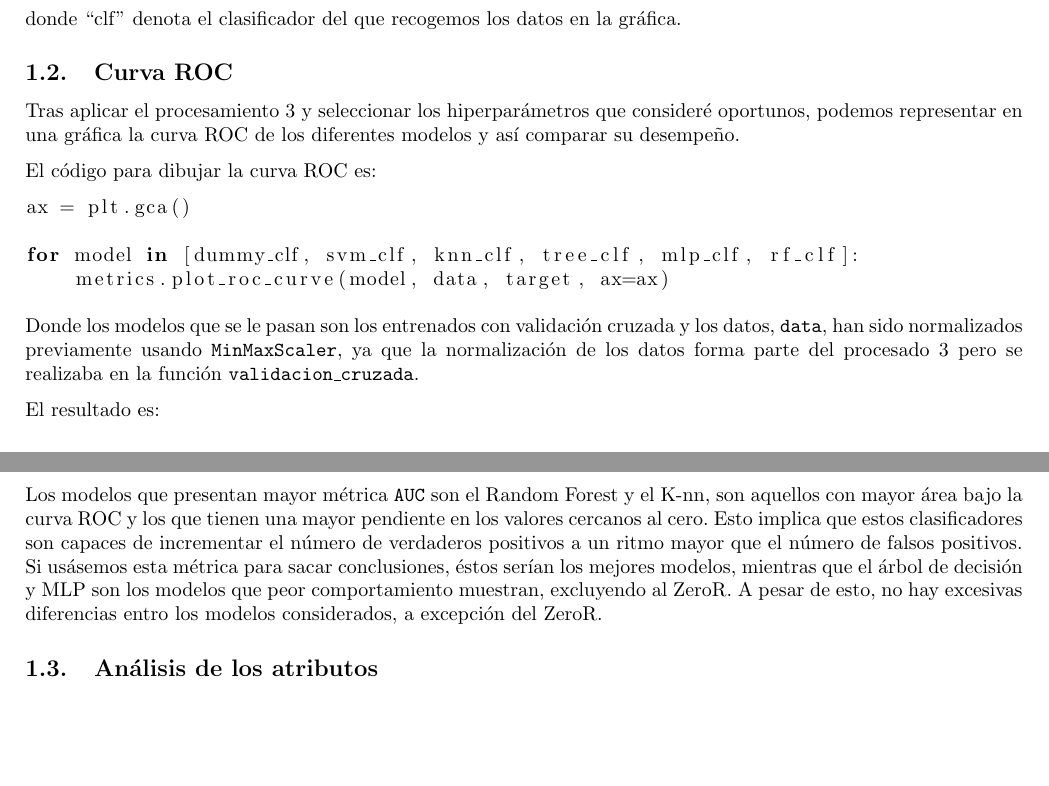
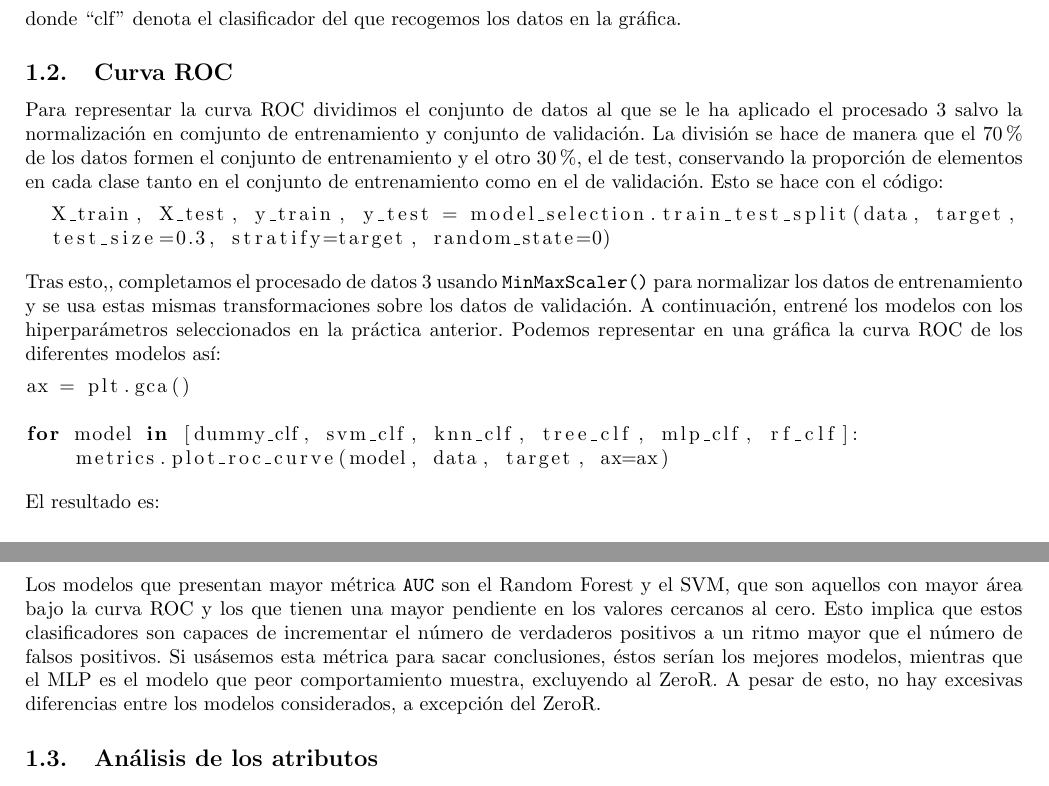
Before and after one commit to patriciacorhid/IN, a LaTeX document (P2/memoria/memoria.tex): two parts of pages 5 and 6 of 10, joined at a grey line, cut so that both start at the same text, the shorter picture padded with empty space. Compiled offline with pdfLaTeX.

Commit message:
Curva ROC con test/train

```diff
--- a/P2/memoria/memoria.tex
+++ b/P2/memoria/memoria.tex
@@ -172,9 +172,14 @@ donde ``clf'' denota el clasificador del que recogemos los datos en la gráfica.
 
 \subsection{Curva ROC}
 
-Tras aplicar el procesamiento 3 y seleccionar los hiperparámetros que consideré oportunos, podemos representar en una gráfica la curva ROC de los diferentes modelos y así comparar su desempeño.
+Para representar la curva ROC dividimos el conjunto de datos al que se le ha aplicado el procesado 3 salvo la normalización en comjunto de entrenamiento y conjunto de validación. La división se hace de manera que el $70\%$ de los datos formen el conjunto de entrenamiento y el otro $30\%$, el de test, conservando la proporción de elementos en cada clase tanto en el conjunto de entrenamiento como en el de validación. Esto se hace con el código:
 
-El código para dibujar la curva ROC es:
+\begin{lstlisting}
+  X_train, X_test, y_train, y_test = model_selection.train_test_split(data, target,
+  test_size=0.3, stratify=target, random_state=0)
+\end{lstlisting}
+
+Tras esto,, completamos el procesado de datos $3$ usando \texttt{MinMaxScaler()} para normalizar los datos de entrenamiento y se usa estas mismas transformaciones sobre los datos de validación. A continuación, entrené los modelos con los hiperparámetros seleccionados en la práctica anterior. Podemos representar en una gráfica la curva ROC de los diferentes modelos así:
 
 \begin{lstlisting}
 ax = plt.gca()
@@ -183,8 +188,6 @@ for model in [dummy_clf, svm_clf, knn_clf, tree_clf, mlp_clf, rf_clf]:
     metrics.plot_roc_curve(model, data, target, ax=ax)
 \end{lstlisting}
 
-Donde los modelos que se le pasan son los entrenados con validación cruzada y los datos, \texttt{data}, han sido normalizados previamente usando \texttt{MinMaxScaler}, ya que la normalización de los datos forma parte del procesado 3 pero se realizaba en la función \texttt{validacion\_cruzada}.
-
 El resultado es:
 
 \begin{figure}[H]
@@ -194,6 +197,6 @@ El resultado es:
 \end{figure}
 
-Los modelos que presentan mayor métrica \texttt{AUC} son el Random Forest y el K-nn, son aquellos con mayor área bajo la curva ROC y los que tienen una mayor pendiente en los valores cercanos al cero. Esto implica que estos clasificadores son capaces de incrementar el número de verdaderos positivos a un ritmo mayor que el número de falsos positivos. Si usásemos esta métrica para sacar conclusiones, éstos serían los mejores modelos, mientras que el árbol de decisión y MLP son los modelos que peor comportamiento muestran, excluyendo al ZeroR. A pesar de esto, no hay excesivas diferencias entro los modelos considerados, a excepción del ZeroR.
+Los modelos que presentan mayor métrica \texttt{AUC} son el Random Forest y el SVM, que son aquellos con mayor área bajo la curva ROC y los que tienen una mayor pendiente en los valores cercanos al cero. Esto implica que estos clasificadores son capaces de incrementar el número de verdaderos positivos a un ritmo mayor que el número de falsos positivos. Si usásemos esta métrica para sacar conclusiones, éstos serían los mejores modelos, mientras que el  MLP es el modelo que peor comportamiento muestra, excluyendo al ZeroR. A pesar de esto, no hay excesivas diferencias entre los modelos considerados, a excepción del ZeroR.
 
 \subsection{Análisis de los atributos}
 
```
Also changed, not shown: P2/memoria/imagenes/ROC.png, P2/memoria/memoria.pdf, P2/memoria/memoria.tex (2 more changed lines), 1 other file.
